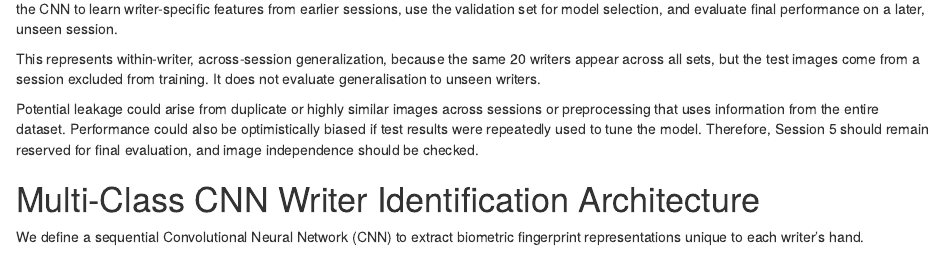
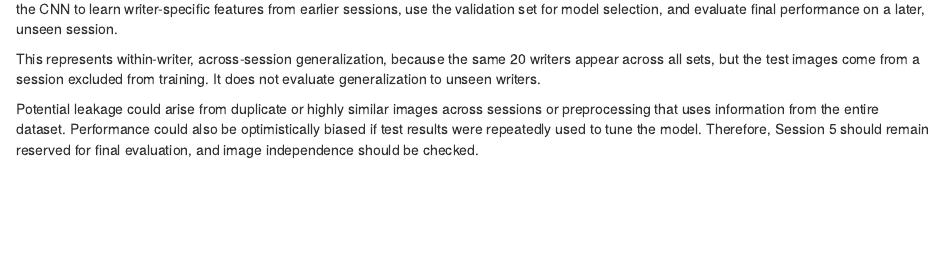
Before and after one commit to tiniseamanda-ux/STA5073Z_Assignment2, an R Markdown document (CNN_model.Rmd): the page in a window 1100 px wide, from 1860 px down. Rendered offline with R 4.5, knitr and Pandoc, with nearby package versions; some code elsewhere in the file could not run offline.

Commit message:
Cnn model

````diff
--- a/CNN_model.Rmd
+++ b/CNN_model.Rmd
@@ -49,12 +49,12 @@ saveRDS(list(x = x_test, y = y_test_person, metadata = metadata[test_idx, ]), "t
 
 The dataset was split by recording session, using Sessions 1–3 for training, Session 4 for validation, and Session 5 for testing. This strategy allows the CNN to learn writer-specific features from earlier sessions, use the validation set for model selection, and evaluate final performance on a later, unseen session.
 
-This represents within-writer, across-session generalization, because the same 20 writers appear across all sets, but the test images come from a session excluded from training. It does not evaluate generalisation to unseen writers.
+This represents within-writer, across-session generalization, because the same 20 writers appear across all sets, but the test images come from a session excluded from training. It does not evaluate generalization to unseen writers.
 
 Potential leakage could arise from duplicate or highly similar images across sessions or preprocessing that uses information from the entire dataset. Performance could also be optimistically biased if test results were repeatedly used to tune the model. Therefore, Session 5 should remain reserved for final evaluation, and image independence should be checked.
 
 # Multi-Class CNN Writer Identification Architecture
-We define a sequential Convolutional Neural Network (CNN) to extract biometric fingerprint representations unique to each writer's hand.
+
 
 ```{r cnn-training, echo=FALSE}
 #| label: cnn-model
````
